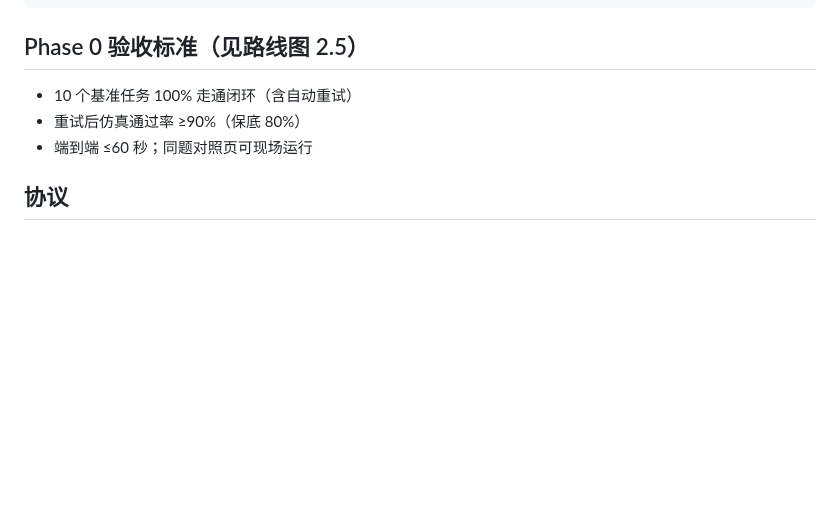
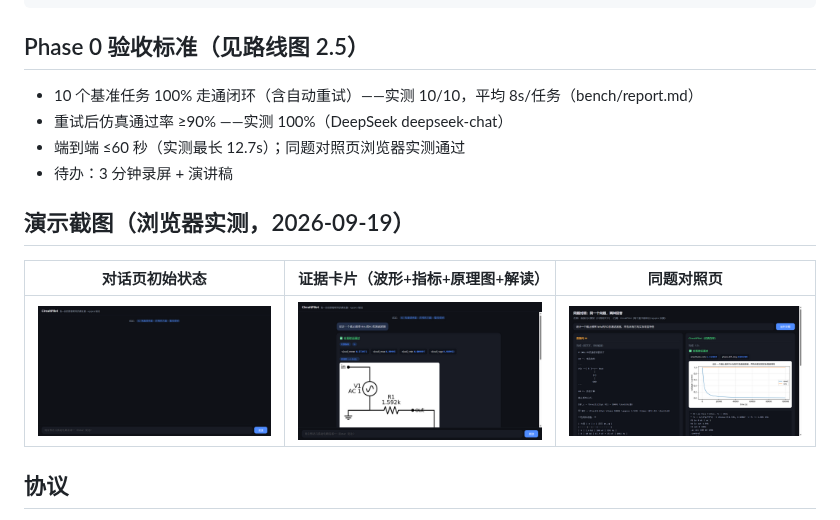
Before and after one commit to Kevin-Y572/VoltProof, a Markdown page: README.md, the part around the change. Rendered like a GitHub page; pictures changed too: docs/gui-test/t1_chat_initial.png (added), docs/gui-test/t2_evidence_card.png (added), docs/gui-test/t3_compare_page.png (added); blank space fills up the shorter version.

Commit message:
test(W3): 浏览器 GUI 实测通过，保存演示截图
- 对话页 P0：示例填充→发送→按钮禁用→'仿真验证中'加载态→证据卡完整
  渲染（✅verdict、4 指标卡、原理图 524x644 + 波形图 910x416 双图加载
  完成、解读引用实测数字、网表折叠框、9s 耗时）
- 对照页 P1：同题并排，左侧裸 LLM 1533 字纯文字（未经验证），右侧
  仿真通过 + 实测指标 + 波形图（5.7s）——产品差异化可视化成立
- docs/gui-test/ 三张实测截图，README 引用
- tests/diag_task.py：单任务诊断脚本（展示每轮失败原因与最终网表）

```diff
--- a/README.md
+++ b/README.md
@@ -81,9 +81,16 @@ tests/
 
 ## Phase 0 验收标准（见路线图 2.5）
 
-- 10 个基准任务 100% 走通闭环（含自动重试）
-- 重试后仿真通过率 ≥90%（保底 80%）
-- 端到端 ≤60 秒；同题对照页可现场运行
+- 10 个基准任务 100% 走通闭环（含自动重试）——实测 10/10，平均 8s/任务（bench/report.md）
+- 重试后仿真通过率 ≥90% ——实测 100%（DeepSeek deepseek-chat）
+- 端到端 ≤60 秒（实测最长 12.7s）；同题对照页浏览器实测通过
+- 待办：3 分钟录屏 + 演讲稿
+
+## 演示截图（浏览器实测，2026-09-19）
+
+| 对话页初始状态 | 证据卡片（波形+指标+原理图+解读） | 同题对照页 |
+|---|---|---|
+| ![初始](docs/gui-test/t1_chat_initial.png) | ![证据卡](docs/gui-test/t2_evidence_card.png) | ![对照](docs/gui-test/t3_compare_page.png) |
 
 ## 协议
 
```
